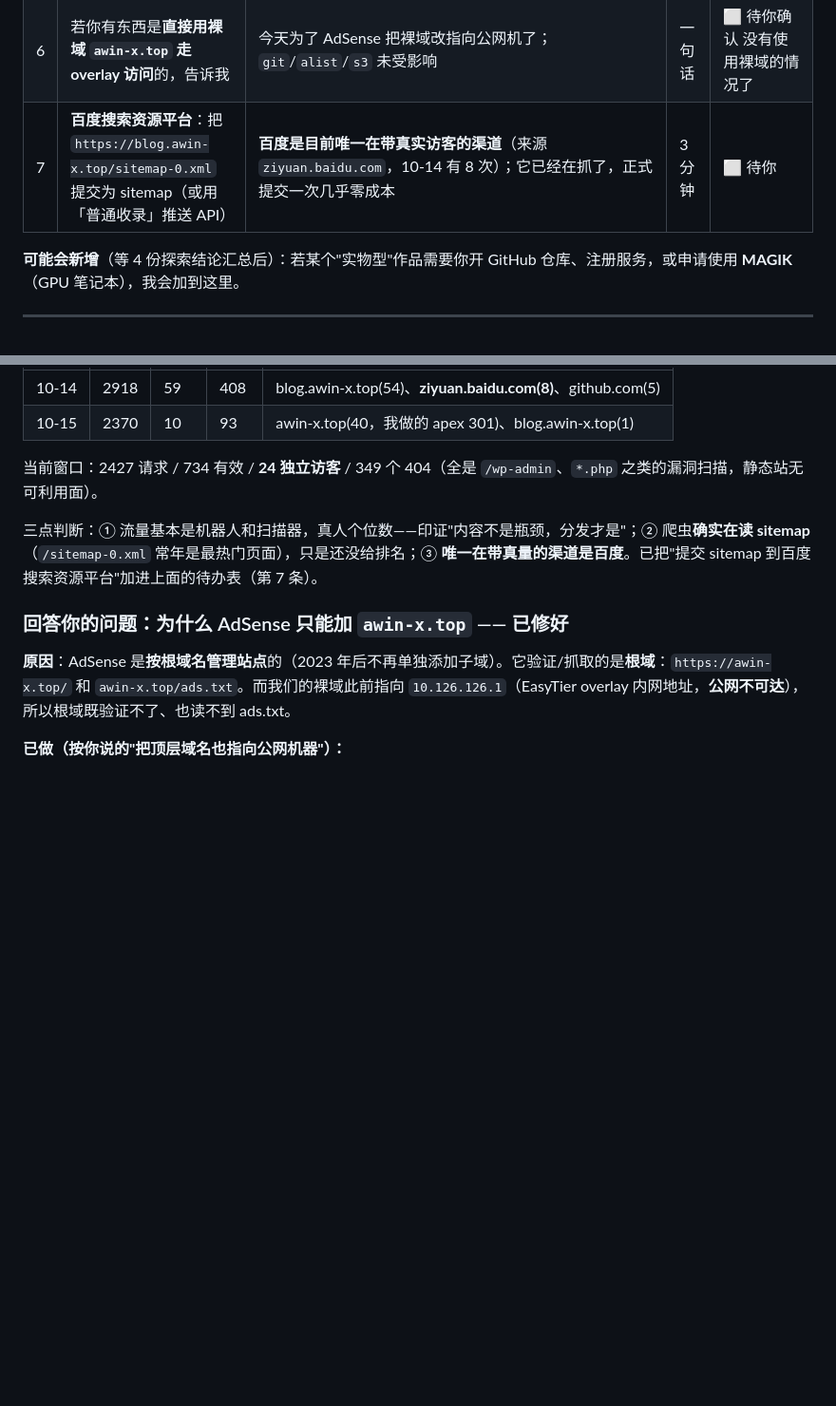
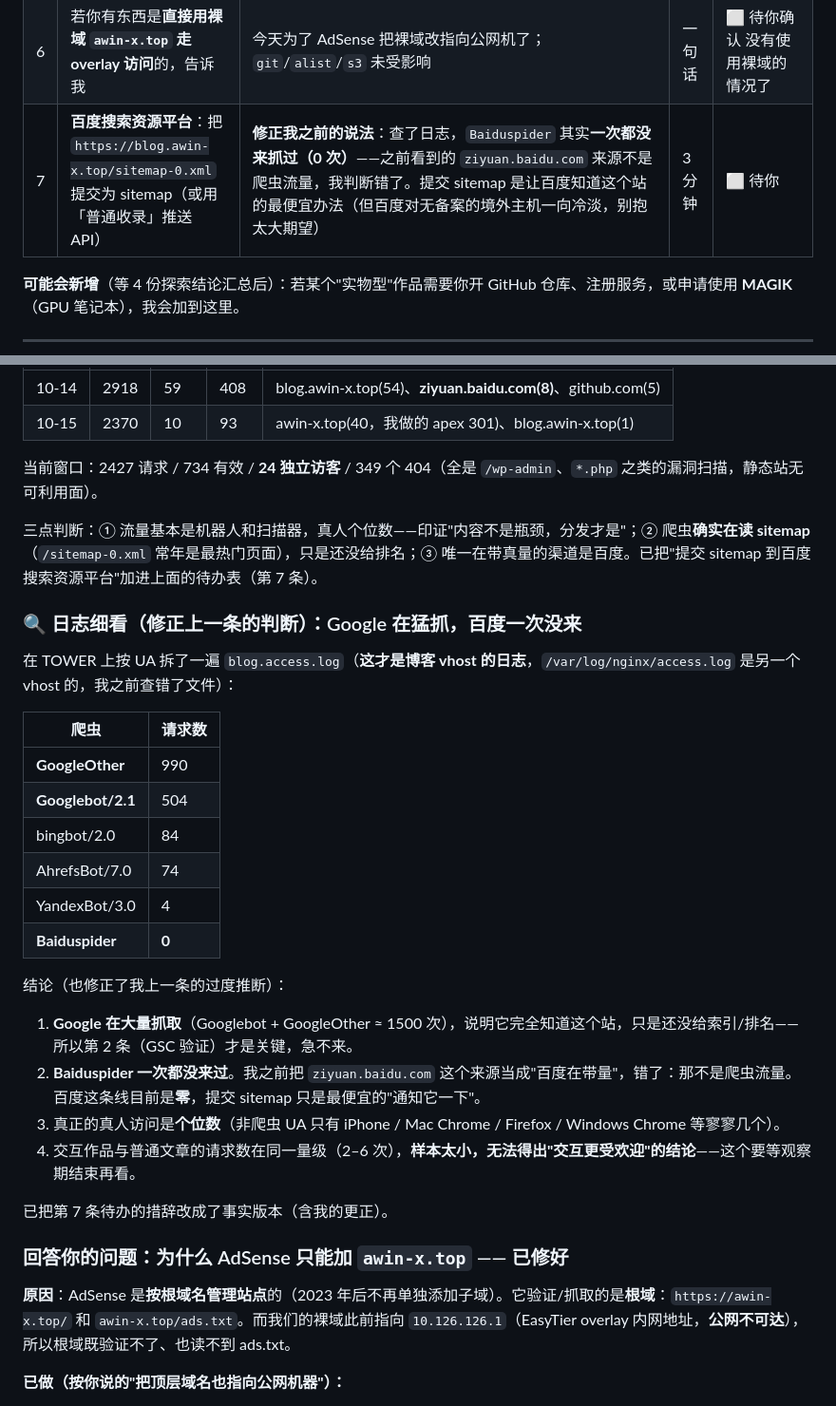
Before and after one commit to Awin-G/awin-x-blog, a Markdown page: 留言.md, 2 parts joined by grey strips. Shown at 95% size. Rendered like a GitHub page; blank space fills up the shorter version.

```diff
--- a/留言.md
+++ b/留言.md
@@ -20,7 +20,7 @@
 | 4 | **HN 发帖**（新号考察期，只能你手动发） | 一条好的 HN 帖顶几个月 SEO；现成标题与首评在 `notes/hn-queue.md` | 10 分钟 | ⬜ 待你 |
 | 5 | **腾讯云 API key 轮换** | `/root/python/ssl_auto_download/ssl_auto_download.py` 里的密钥早前会话中泄露过 | 10 分钟 | ⬜ 待你 已读，后续证书切换到let's encrypt，逐步淘汰腾讯的证书, 域名解析用专门的dnspod的key |
 | 6 | 若你有东西是**直接用裸域 `awin-x.top` 走 overlay 访问**的，告诉我 | 今天为了 AdSense 把裸域改指向公网机了；`git`/`alist`/`s3` 未受影响 | 一句话 | ⬜ 待你确认 没有使用裸域的情况了 |
-| 7 | **百度搜索资源平台**：把 `https://blog.awin-x.top/sitemap-0.xml` 提交为 sitemap（或用「普通收录」推送 API） | **百度是目前唯一在带真实访客的渠道**（来源 `ziyuan.baidu.com`，10-14 有 8 次）；它已经在抓了，正式提交一次几乎零成本 | 3 分钟 | ⬜ 待你 |
+| 7 | **百度搜索资源平台**：把 `https://blog.awin-x.top/sitemap-0.xml` 提交为 sitemap（或用「普通收录」推送 API） | **修正我之前的说法**：查了日志，`Baiduspider` 其实**一次都没来抓过（0 次）**——之前看到的 `ziyuan.baidu.com` 来源不是爬虫流量，我判断错了。提交 sitemap 是让百度知道这个站的最便宜办法（但百度对无备案的境外主机一向冷淡，别抱太大期望） | 3 分钟 | ⬜ 待你 |
 
 **可能会新增**（等 4 份探索结论汇总后）：若某个"实物型"作品需要你开 GitHub 仓库、注册服务，或申请使用 **MAGIK**（GPU 笔记本），我会加到这里。
 
@@ -58,7 +58,27 @@ TOWER 的每日快照（`/var/www/stats/history.tsv`）：
 
 当前窗口：2427 请求 / 734 有效 / **24 独立访客** / 349 个 404（全是 `/wp-admin`、`*.php` 之类的漏洞扫描，静态站无可利用面）。
 
-三点判断：① 流量基本是机器人和扫描器，真人个位数——印证"内容不是瓶颈，分发才是"；② 爬虫**确实在读 sitemap**（`/sitemap-0.xml` 常年是最热门页面），只是还没给排名；③ **唯一在带真量的渠道是百度**。已把"提交 sitemap 到百度搜索资源平台"加进上面的待办表（第 7 条）。
+三点判断：① 流量基本是机器人和扫描器，真人个位数——印证"内容不是瓶颈，分发才是"；② 爬虫**确实在读 sitemap**（`/sitemap-0.xml` 常年是最热门页面），只是还没给排名；③ 唯一在带真量的渠道是百度。已把"提交 sitemap 到百度搜索资源平台"加进上面的待办表（第 7 条）。
+
+### 🔍 日志细看（修正上一条的判断）：Google 在猛抓，百度一次没来
+在 TOWER 上按 UA 拆了一遍 `blog.access.log`（**这才是博客 vhost 的日志**，`/var/log/nginx/access.log` 是另一个 vhost 的，我之前查错了文件）：
+
+| 爬虫 | 请求数 |
+|---|---|
+| **GoogleOther** | 990 |
+| **Googlebot/2.1** | 504 |
+| bingbot/2.0 | 84 |
+| AhrefsBot/7.0 | 74 |
+| YandexBot/3.0 | 4 |
+| **Baiduspider** | **0** |
+
+结论（也修正了我上一条的过度推断）：
+1. **Google 在大量抓取**（Googlebot + GoogleOther ≈ 1500 次），说明它完全知道这个站，只是还没给索引/排名——所以第 2 条（GSC 验证）才是关键，急不来。
+2. **Baiduspider 一次都没来过**。我之前把 `ziyuan.baidu.com` 这个来源当成"百度在带量"，错了：那不是爬虫流量。百度这条线目前是**零**，提交 sitemap 只是最便宜的"通知它一下"。
+3. 真正的真人访问是**个位数**（非爬虫 UA 只有 iPhone / Mac Chrome / Firefox / Windows Chrome 等寥寥几个）。
+4. 交互作品与普通文章的请求数在同一量级（2–6 次），**样本太小，无法得出"交互更受欢迎"的结论**——这个要等观察期结束再看。
+
+已把第 7 条待办的措辞改成了事实版本（含我的更正）。
 
 ### 回答你的问题：为什么 AdSense 只能加 `awin-x.top` —— 已修好
 **原因**：AdSense 是**按根域名管理站点**的（2023 年后不再单独添加子域）。它验证/抓取的是**根域**：`https://awin-x.top/` 和 `awin-x.top/ads.txt`。而我们的裸域此前指向 `10.126.126.1`（EasyTier overlay 内网地址，**公网不可达**），所以根域既验证不了、也读不到 ads.txt。
```
Also changed, not shown: AGENTS.md (+9 -4 lines).
